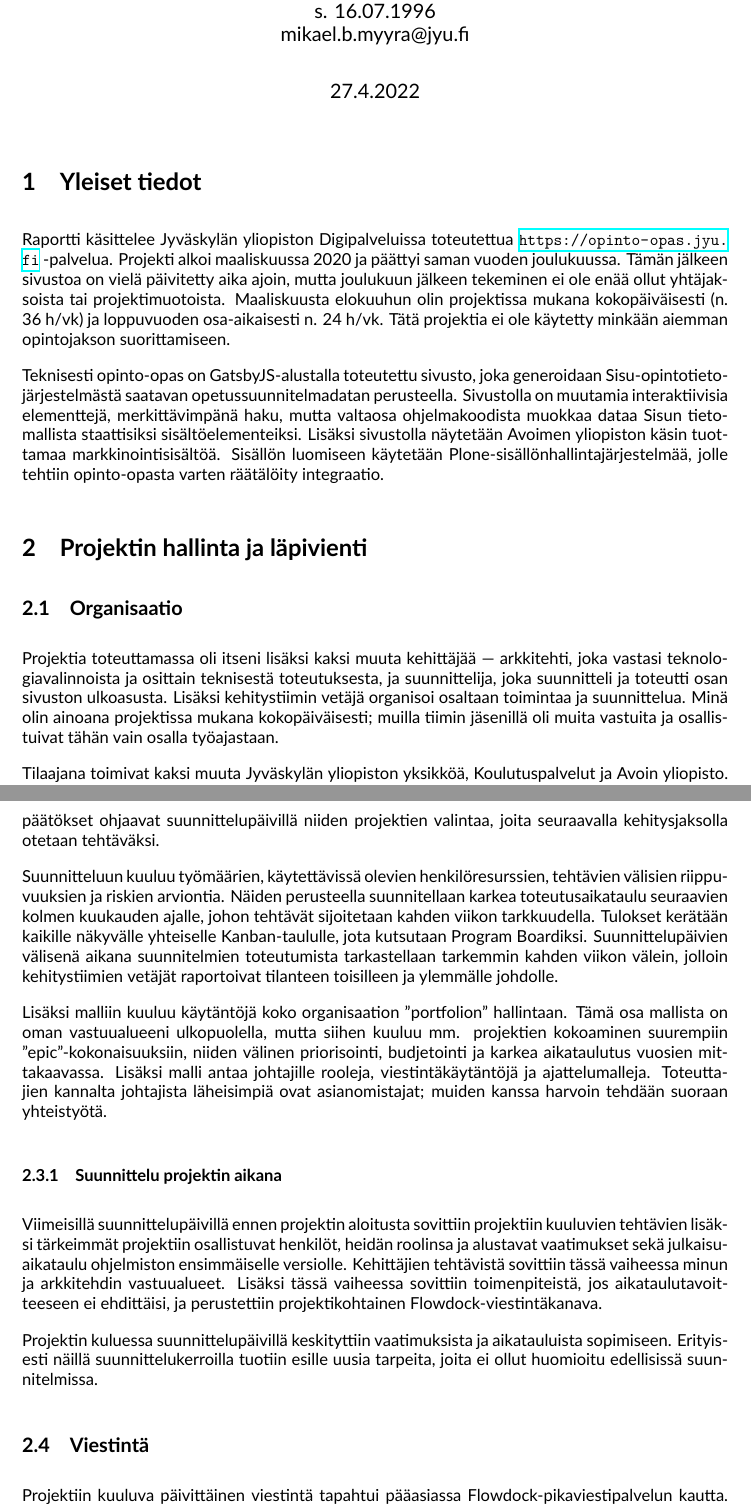
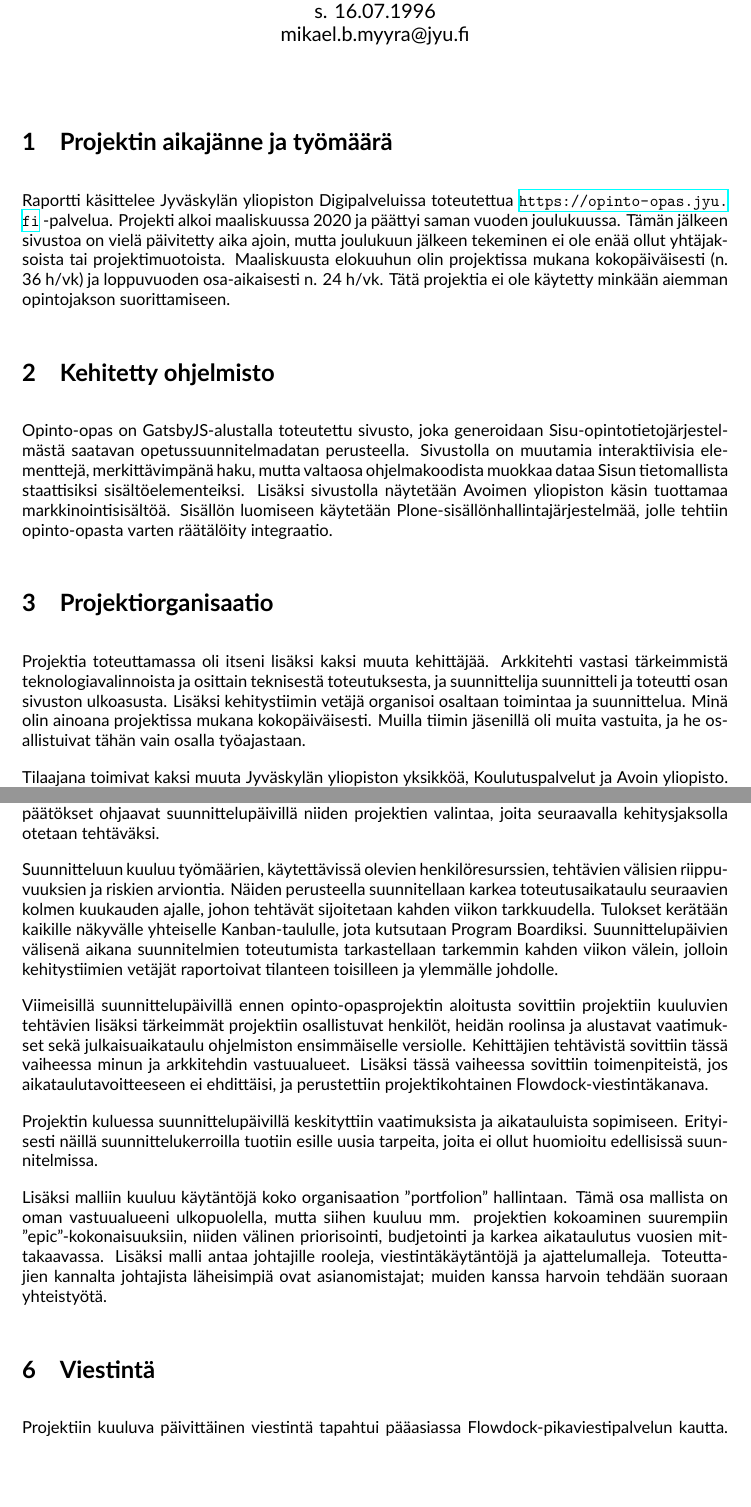
Before and after one commit to m0lentum/schoolwork, a LaTeX document (ties405/report.tex): two parts of pages 1 and 3 of 5, joined at a grey line, cut so that both start at the same text, the shorter picture padded with empty space. Compiled offline with XeLaTeX.

Commit message:
ties405 report: Structure edits from feedback

```diff
--- a/ties405/report.tex
+++ b/ties405/report.tex
@@ -53,3 +58 @@
 
-\title{TIES405 Sovellusprojektin korvausraportti}
-\author{
@@ -56,13 +63,11 @@
+\vspace{10pt}
 Mikael Myyrä \\
 s. 16.07.1996\\
 mikael.b.myyra@jyu.fi\\
-}
-\date{\number\day.\number\month.\number\year}
+\end{center}
+\vspace{10pt}
 
-\begin{document}
-\maketitle
-
-\section{Yleiset tiedot}
+\section{Projektin aikajänne ja työmäärä}
 
 Raportti käsittelee Jyväskylän yliopiston Digipalveluissa toteutettua
 \url{https://opinto-opas.jyu.fi} -palvelua.  Projekti alkoi maaliskuussa 2020
@@ -72,8 +77,10 @@ tai projektimuotoista. Maaliskuusta elokuuhun olin projektissa mukana
 kokopäiväisesti (n. 36 h/vk) ja loppuvuoden osa-aikaisesti n. 24 h/vk. Tätä
 projektia ei ole käytetty minkään aiemman opintojakson suorittamiseen.
 
-Teknisesti opinto-opas on GatsbyJS-alustalla toteutettu sivusto, joka
-generoidaan Sisu-opintotieto\-järjestelmästä saatavan opetussuunnitelmadatan
+\section{Kehitetty ohjelmisto}
+
+Opinto-opas on GatsbyJS-alustalla toteutettu sivusto, joka
+generoidaan Sisu-opintotieto\-järjestel\-mästä saatavan opetussuunnitelmadatan
 perusteella. Sivustolla on muutamia interaktiivisia elementtejä,
 merkittävimpänä haku, mutta valtaosa ohjelmakoodista muokkaa dataa Sisun
 tieto\-mallista staattisiksi sisältöelementeiksi. Lisäksi sivustolla näytetään
@@ -81,16 +88,14 @@ Avoimen yliopiston käsin tuottamaa markkinointisisältöä. Sisällön luomisee
 käytetään Plone-sisällönhallintajärjestelmää, jolle tehtiin opinto-opasta varten
 räätälöity integraatio.
 
-\section{Projektin hallinta ja läpivienti}
+\section{Projektiorganisaatio}
 
-\subsection{Organisaatio}
-
-Projektia toteuttamassa oli itseni lisäksi kaksi muuta kehittäjää — arkkitehti,
-joka vastasi teknologiavalinnoista ja osittain teknisestä toteutuksesta,
-ja suunnittelija, joka suunnitteli ja toteutti osan sivuston ulkoasusta.
+Projektia toteuttamassa oli itseni lisäksi kaksi muuta kehittäjää. Arkkitehti
+vastasi tärkeimmistä teknologiavalinnoista ja osittain teknisestä toteutuksesta,
+ja suunnittelija suunnitteli ja toteutti osan sivuston ulkoasusta.
 Lisäksi kehitystiimin vetäjä organisoi osaltaan toimintaa ja suunnittelua.
-Minä olin ainoana projektissa mukana kokopäiväisesti; muilla tiimin jäsenillä
-oli muita vastuita ja osallistuivat tähän vain osalla työajastaan.
+Minä olin ainoana projektissa mukana kokopäiväisesti. Muilla tiimin jäsenillä
+oli muita vastuita, ja he osallistuivat tähän vain osalla työajastaan.
 
 Tilaajana toimivat kaksi muuta Jyväskylän yliopiston yksikköä,
 Koulutuspalvelut ja Avoin yliopisto. Heidän edustajistaan mukana oli kaksi
@@ -180,6 +185,18 @@ Boardiksi. Suunnittelupäivien välisenä aikana suunnitelmien toteutumista
 tarkastellaan tarkemmin kahden viikon välein, jolloin kehitystii\-mien
 vetä\-jät raportoivat tilanteen toisilleen ja ylemmälle johdolle.
 
+Viimeisillä suunnittelupäivillä ennen opinto-opasprojektin aloitusta sovittiin projektiin
+kuuluvien tehtävien lisäk\-si tärkeimmät projektiin osallistuvat henkilöt,
+heidän roolinsa ja alustavat vaatimukset sekä julkaisu\-aikataulu ohjelmiston
+ensimmäiselle versiolle. Kehittäjien tehtävistä sovittiin tässä vaiheessa minun
+ja arkkitehdin vastuualueet. Lisäksi tässä vaiheessa sovittiin toimenpiteistä,
+jos aikataulutavoitteeseen ei ehdittäisi, ja perustettiin projektikohtainen
+Flowdock-viestintäkanava.
+
+Projektin kuluessa suunnittelupäivillä keskityttiin vaatimuksista ja
+aikatauluista sopimiseen. Erityi\-sesti näillä suunnittelukerroilla tuotiin
+esille uusia tarpeita, joita ei ollut huomioitu edellisissä suunnitelmissa.
+
 Lisäksi malliin kuuluu käytäntöjä koko organisaation ''portfolion'' hallintaan.
 Tämä osa mallista on oman vastuualueeni ulkopuolella, mutta siihen kuuluu mm.
 projektien kokoaminen suurempiin ''epic''-kokonaisuuksiin, niiden välinen
@@ -188,21 +205,7 @@ malli antaa johtajille rooleja, vies\-tintäkäytäntöjä ja ajattelumalleja.
 Toteuttajien kannalta johtajista läheisimpiä ovat asianomistajat; muiden kanssa
 harvoin tehdään suoraan yhteistyötä.
 
-\subsubsection{Suunnittelu projektin aikana}
-
-Viimeisillä suunnittelupäivillä ennen projektin aloitusta sovittiin projektiin
-kuuluvien tehtävien lisäk\-si tärkeimmät projektiin osallistuvat henkilöt,
-heidän roolinsa ja alustavat vaatimukset sekä julkaisu\-aikataulu ohjelmiston
-ensimmäiselle versiolle. Kehittäjien tehtävistä sovittiin tässä vaiheessa minun
-ja arkkitehdin vastuualueet. Lisäksi tässä vaiheessa sovittiin toimenpiteistä,
-jos aikataulutavoitteeseen ei ehdittäisi, ja perustettiin projektikohtainen
-Flowdock-viestintäkanava.
-
-Projektin kuluessa suunnittelupäivillä keskityttiin vaatimuksista ja
-aikatauluista sopimiseen. Erityisesti näillä suunnittelukerroilla tuotiin
-esille uusia tarpeita, joita ei ollut huomioitu edellisissä suunnitelmissa.
-
-\subsection{Viestintä}
+\section{Viestintä}
 
 Projektiin kuuluva päivittäinen viestintä tapahtui pääasiassa
 Flowdock-pikaviestipalvelun kautta. Kehittäjillä ja tilaajilla oli yhteinen
```
Also changed, not shown: ties405/report.tex (13 more changed lines).
